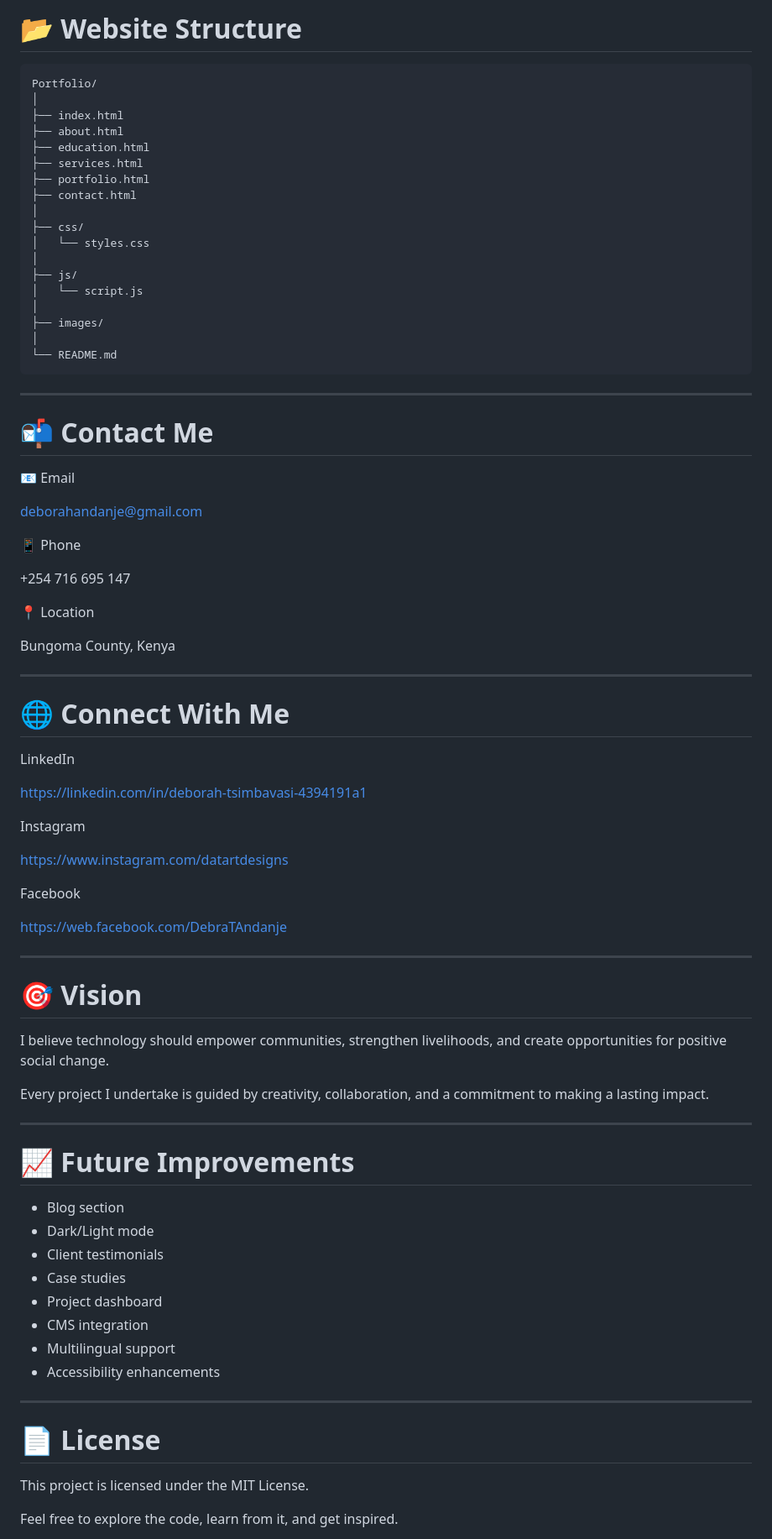
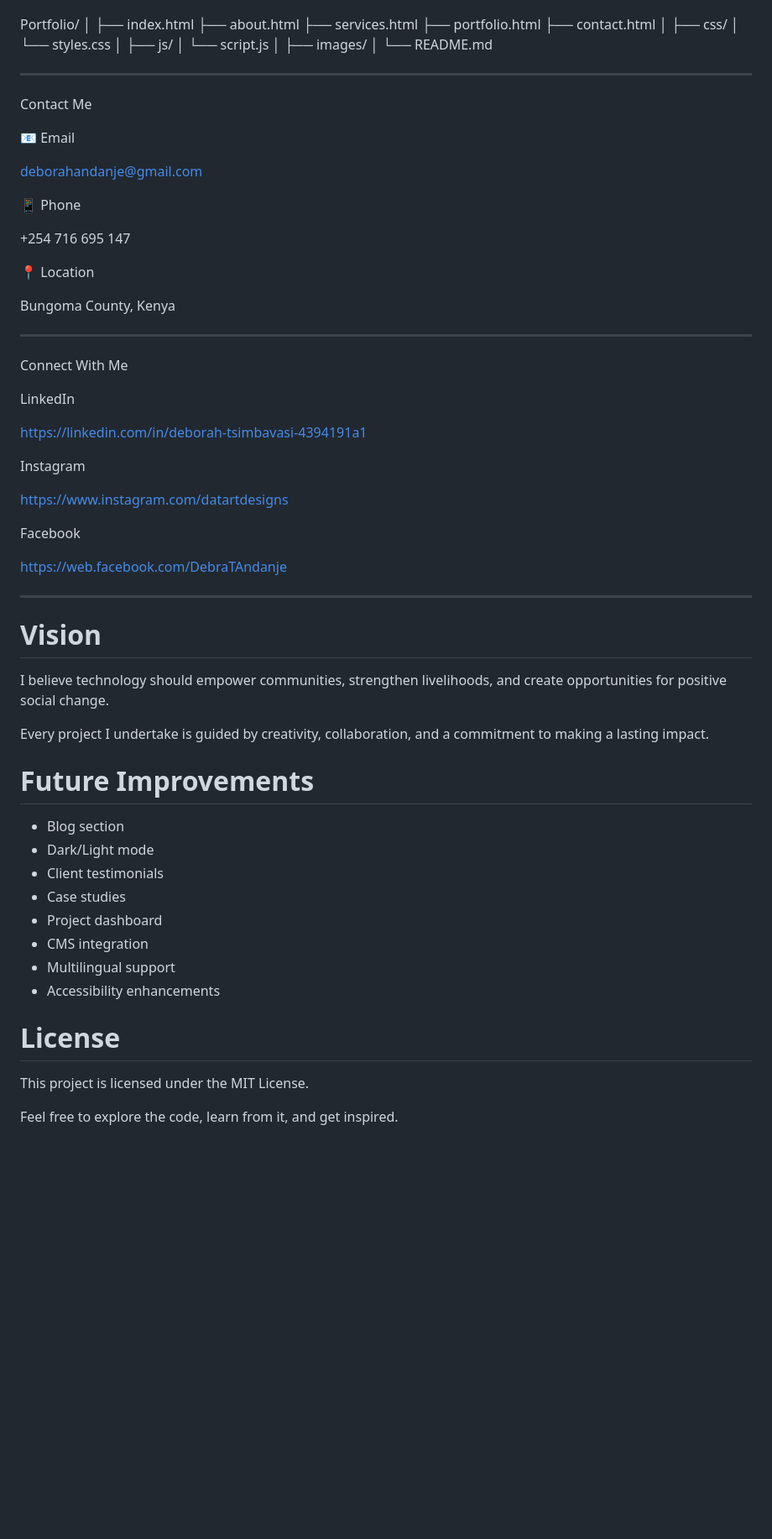
Before and after one commit to deborahandanje-rgb/MY-PORTFOLIO, a Markdown page: README.md, the part around one of its changes. Shown at 84% size. GitHub-like rendering; blank space fills up the shorter version.

````diff
--- a/README.md
+++ b/README.md
@@ -116,12 +98,8 @@ This website showcases services including:
 
-# 📂 Website Structure
-
-```
 Portfolio/
 │
 ├── index.html
 ├── about.html
-├── education.html
 ├── services.html
 ├── portfolio.html
 ├── contact.html
@@ -135,11 +113,9 @@ Portfolio/
 ├── images/
 │
 └── README.md
-```
 
 ---
-
-# 📬 Contact Me
+Contact Me
 
 📧 Email
 
@@ -155,7 +131,7 @@ Bungoma County, Kenya
 
 ---
 
-# 🌐 Connect With Me
+Connect With Me
 
 LinkedIn
 
@@ -171,15 +147,14 @@ https://web.facebook.com/DebraTAndanje
 
 ---
 
-# 🎯 Vision
+# Vision
 
 I believe technology should empower communities, strengthen livelihoods, and create opportunities for positive social change.
 
 Every project I undertake is guided by creativity, collaboration, and a commitment to making a lasting impact.
 
----
 
-# 📈 Future Improvements
+# Future Improvements
 
 - Blog section
 - Dark/Light mode
@@ -190,9 +165,8 @@ Every project I undertake is guided by creativity, collaboration, and a commitme
 - Multilingual support
 - Accessibility enhancements
 
----
 
-# 📄 License
+# License
 
 This project is licensed under the MIT License.
 
````
Also changed, not shown: other parts of README.md (+14 -35 lines).
